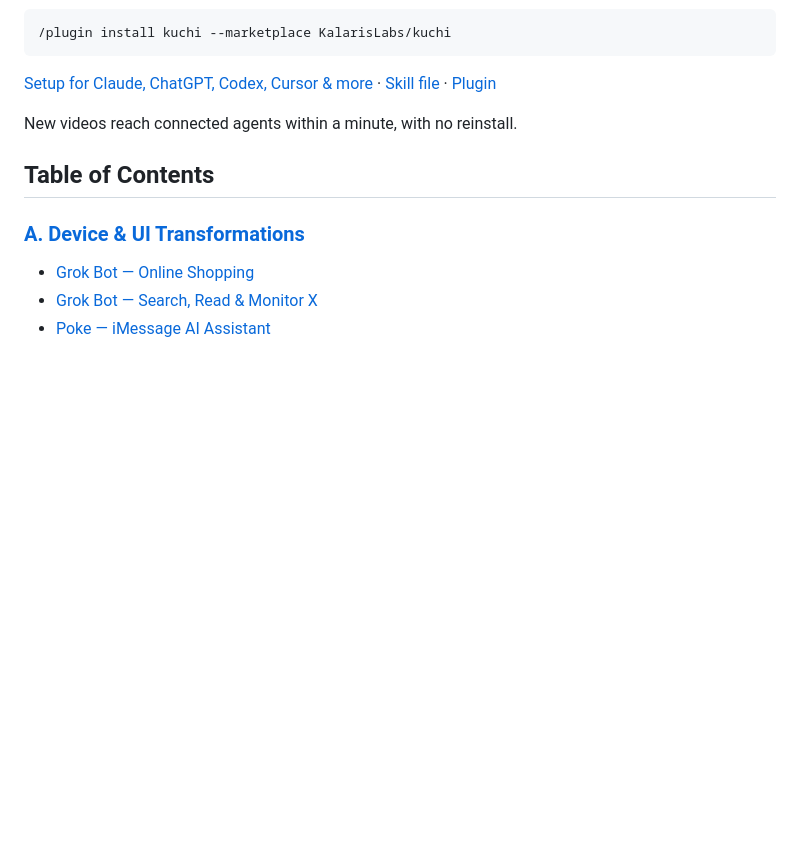
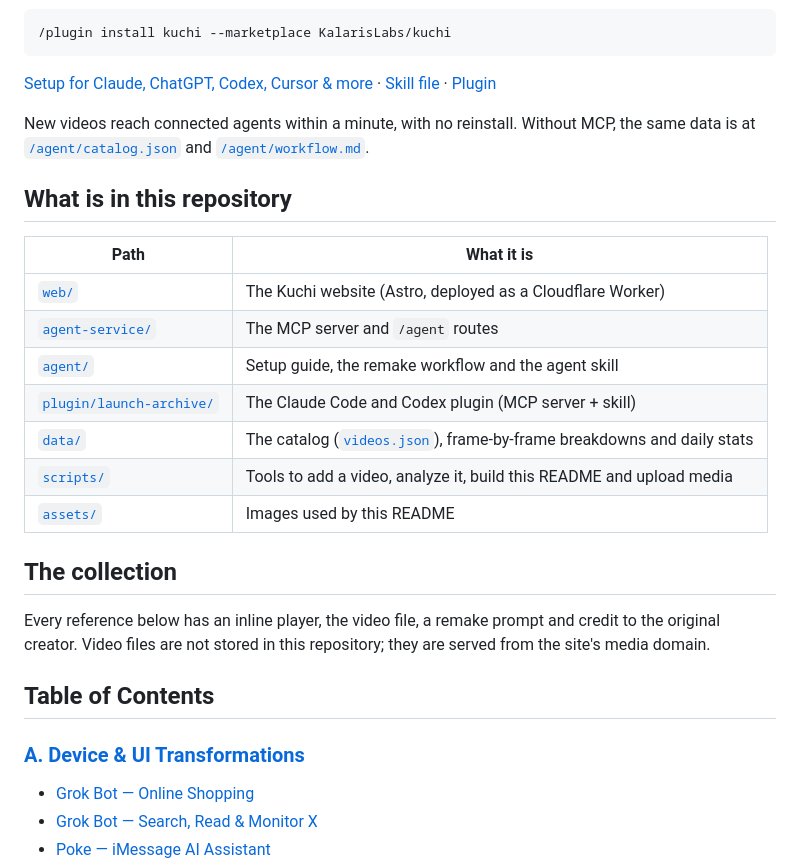
Before and after one commit to KalarisLabs/kuchi, a Markdown page: README.md, the part around one of its changes. Drawn GitHub-style; blank space fills up the shorter version.

```diff
--- a/README.md
+++ b/README.md
@@ -32,7 +54,25 @@ In Claude Code, install the plugin (MCP server + skill):
 
 [Setup for Claude, ChatGPT, Codex, Cursor & more](agent/README.md) · [Skill file](agent/SKILL.md) · [Plugin](plugin/launch-archive)
 
-New videos reach connected agents within a minute, with no reinstall.
+New videos reach connected agents within a minute, with no reinstall. Without MCP, the same data is at [`/agent/catalog.json`](https://kuchi.kalarislabs.com/agent/catalog.json) and [`/agent/workflow.md`](https://kuchi.kalarislabs.com/agent/workflow.md).
+
+## What is in this repository
+
+| Path | What it is |
+| --- | --- |
+| [`web/`](web) | The Kuchi website (Astro, deployed as a Cloudflare Worker) |
+| [`agent-service/`](agent-service) | The MCP server and `/agent` routes |
+| [`agent/`](agent) | Setup guide, the remake workflow and the agent skill |
+| [`plugin/launch-archive/`](plugin/launch-archive) | The Claude Code and Codex plugin (MCP server + skill) |
+| [`data/`](data) | The catalog ([`videos.json`](data/videos.json)), frame-by-frame breakdowns and daily stats |
+| [`scripts/`](scripts) | Tools to add a video, analyze it, build this README and upload media |
+| [`assets/`](assets) | Images used by this README |
+
+<a id="the-collection"></a>
+
+## The collection
+
+Every reference below has an inline player, the video file, a remake prompt and credit to the original creator. Video files are not stored in this repository; they are served from the site's media domain.
 
 ## Table of Contents
 
```
Also changed, not shown: other parts of README.md (+43 -21 lines), assets/kuchi-banner.jpg (added), 6 other files.
